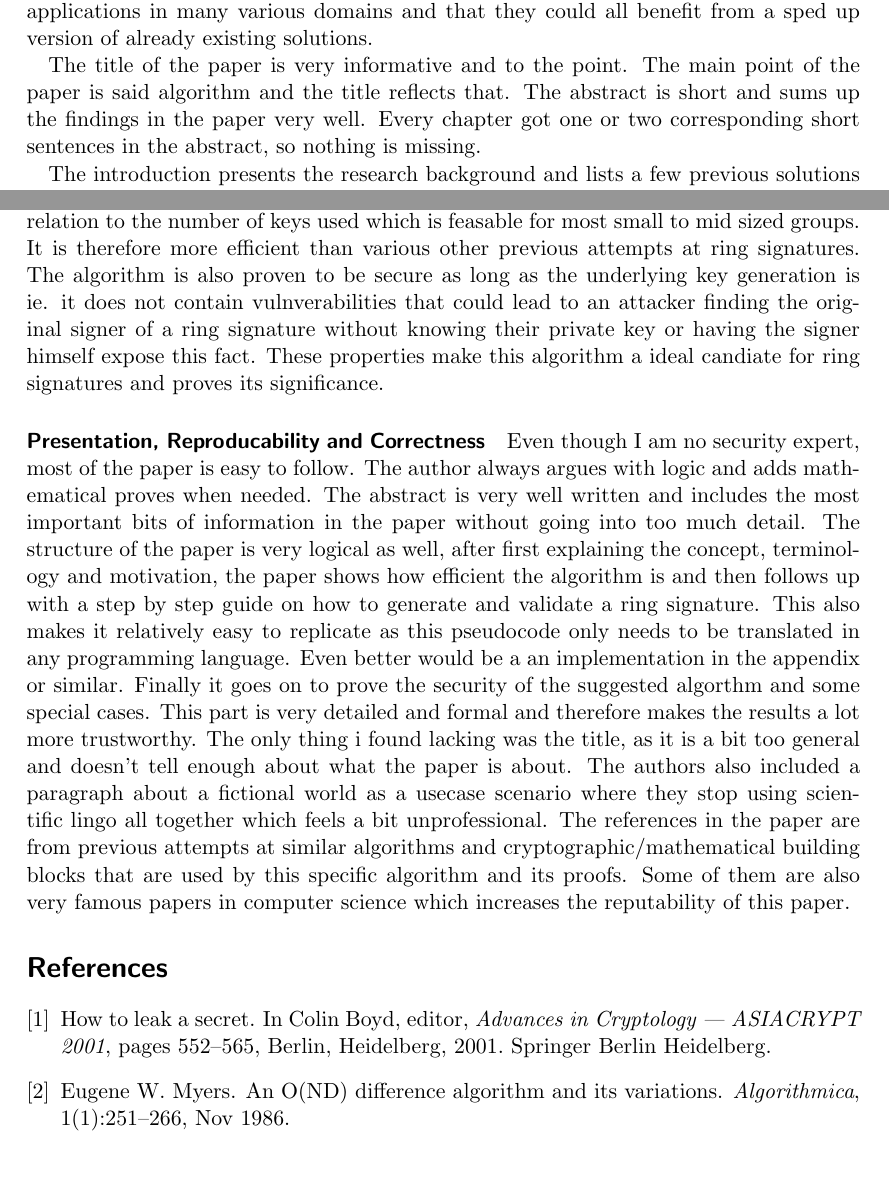
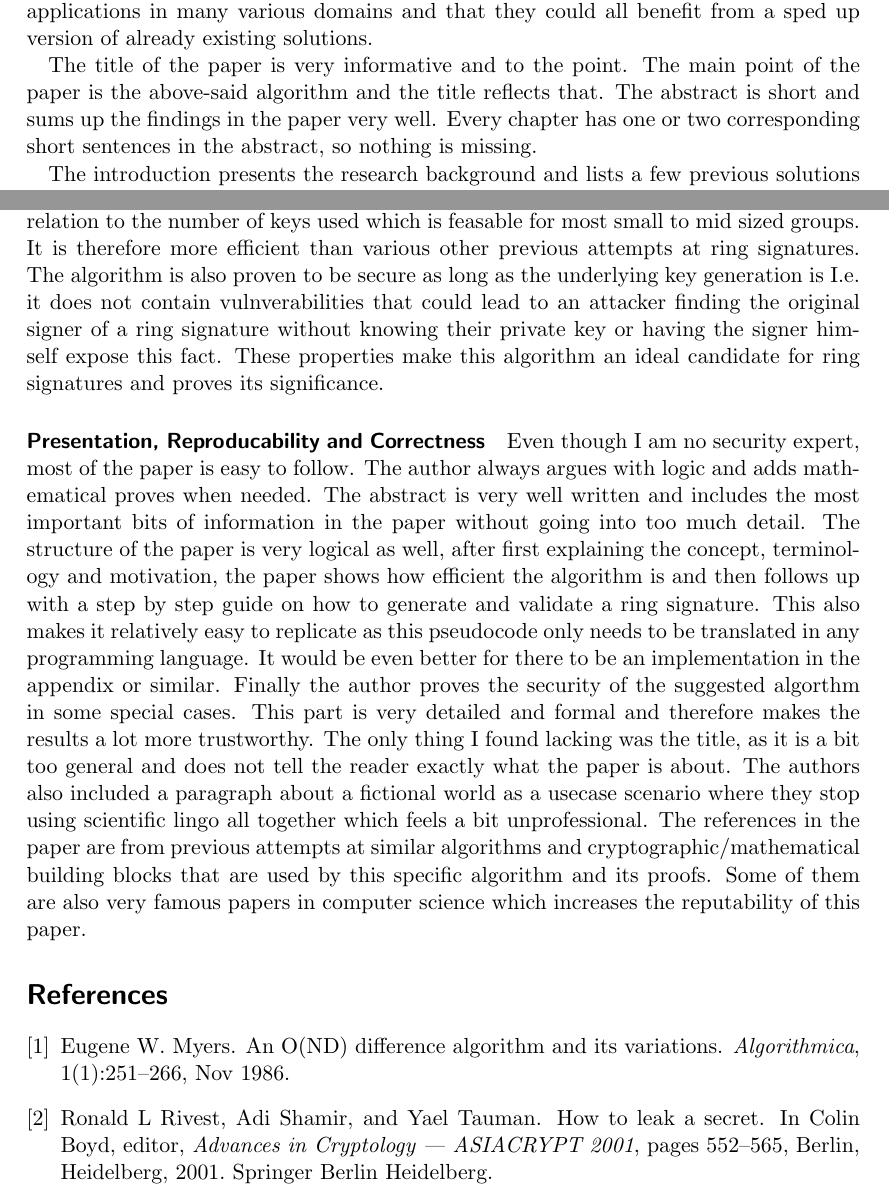
Before and after one commit to W3D3/ScientificWriting, a LaTeX document (main.tex): two parts of pages 1 and 3 of 3, joined at a grey line, cut so that both start at the same text. Compiled offline with pdfLaTeX.

Commit message:
Added Feedback by Tutor

```diff
--- a/main.tex
+++ b/main.tex
@@ -30,10 +30,10 @@ The author of the paper motivates the importance of the algorithm by pointing ou
 
 % Is the title informative and concise (why/why not)?
 % Is the title consistent with the content of the paper (and vice versa)?
-The title of the paper is very informative and to the point. The main point of the paper is said algorithm and the title reflects that.
+The title of the paper is very informative and to the point. The main point of the paper is the above-said algorithm and the title reflects that.
 % Does the abstract correspond to an elevator talk and convince the reader to read on (if not, what is missing)?
 % Does the abstract stand on its own (if not, what is missing)?
-The abstract is short and sums up the findings in the paper very well. Every chapter got one or two corresponding short sentences in the abstract, so nothing is missing.
+The abstract is short and sums up the findings in the paper very well. Every chapter has one or two corresponding short sentences in the abstract, so nothing is missing.
 
 % Does the introduction contain the key elements discussed in the lecture (if not, what is missing)?
 % Background, known information
@@ -89,16 +101,18 @@ The authors motivate the importance of this algorithm by giving a usecase exampl
 \paragraph{Significance}{
 The authors motivate the significance of the presented algorithm by making and proving various claims about its properties:
 The algorithm runs in linear time in relation to the number of keys used which is feasable for most small to mid sized groups. It is therefore more efficient than various other previous attempts at ring signatures.
-The algorithm is also proven to be secure as long as the underlying key generation is ie. it does not contain vulnverabilities that could lead to an attacker finding the original signer of a ring signature without knowing their private key or having the signer himself expose this fact.
-These properties make this algorithm a ideal candiate for ring signatures and proves its significance.
+The algorithm is also proven to be secure as long as the underlying key generation is I.e. it does not contain vulnverabilities that could lead to an attacker finding the original signer of a ring signature without knowing their private key or having the signer himself expose this fact.
+These properties make this algorithm an ideal candidate for ring signatures and proves its significance.
 }
 % Presentation: Is the work comprehensible? Why? How are the results presented? Is the paper adequately structured? Why?
 % Reproducible: Is the work reproducible? Why?
 % Correctness: Why should we trust the results?
 \paragraph{Presentation, Reproducability and Correctness}{
 Even though I am no security expert, most of the paper is easy to follow. The author always argues with logic and adds mathematical proves when needed.
-The abstract is very well written and includes the most important bits of information in the paper without going into too much detail. The structure of the paper is very logical as well, after first explaining the concept,  terminology and motivation, the paper shows how efficient the algorithm is and then follows up with a step by step guide on how to generate and validate a ring signature. This also makes it relatively easy to replicate as this pseudocode only needs to be translated in any programming language. Even better would be a an implementation in the appendix or similar. Finally it goes on to prove the security of the suggested algorthm and some special cases. This part is very detailed and formal and therefore makes the results a lot more trustworthy.
-The only thing i found lacking was the title, as it is a bit too general and doesn't tell enough about what the paper is about. The authors also included a paragraph about a fictional world as a usecase scenario where they stop using scientific lingo all together which feels a bit  unprofessional.
+The abstract is very well written and includes the most important bits of information in the paper without going into too much detail. The structure of the paper is very logical as well, after first explaining the concept,  terminology and motivation, the paper shows how efficient the algorithm is and then follows up with a step by step guide on how to generate and validate a ring signature. This also makes it relatively easy to replicate as this pseudocode only needs to be translated in any programming language. It would be even better for there to be an implementation in the appendix or similar. Finally the author proves the security of the suggested algorthm in some special cases. This part is very detailed and formal and therefore makes the results a lot more trustworthy.
+The only thing I found lacking was the title, as it is a bit too general and does not tell the reader exactly what the paper is about.
+% TODO What could you add to the title to make it more specific? Do you have any suggestions?
+The authors also included a paragraph about a fictional world as a usecase scenario where they stop using scientific lingo all together which feels a bit  unprofessional.
 The references in the paper are from previous attempts at similar algorithms and cryptographic/mathematical building blocks that are used by this specific algorithm and its proofs. Some of them are also very famous papers in computer science which increases the reputability of this paper.
 }
 
```
Also changed, not shown: bib.bib (+1 -1 lines), SWReview_Wedenig_Draft.pdf (added), main.tex (18 more changed lines).
